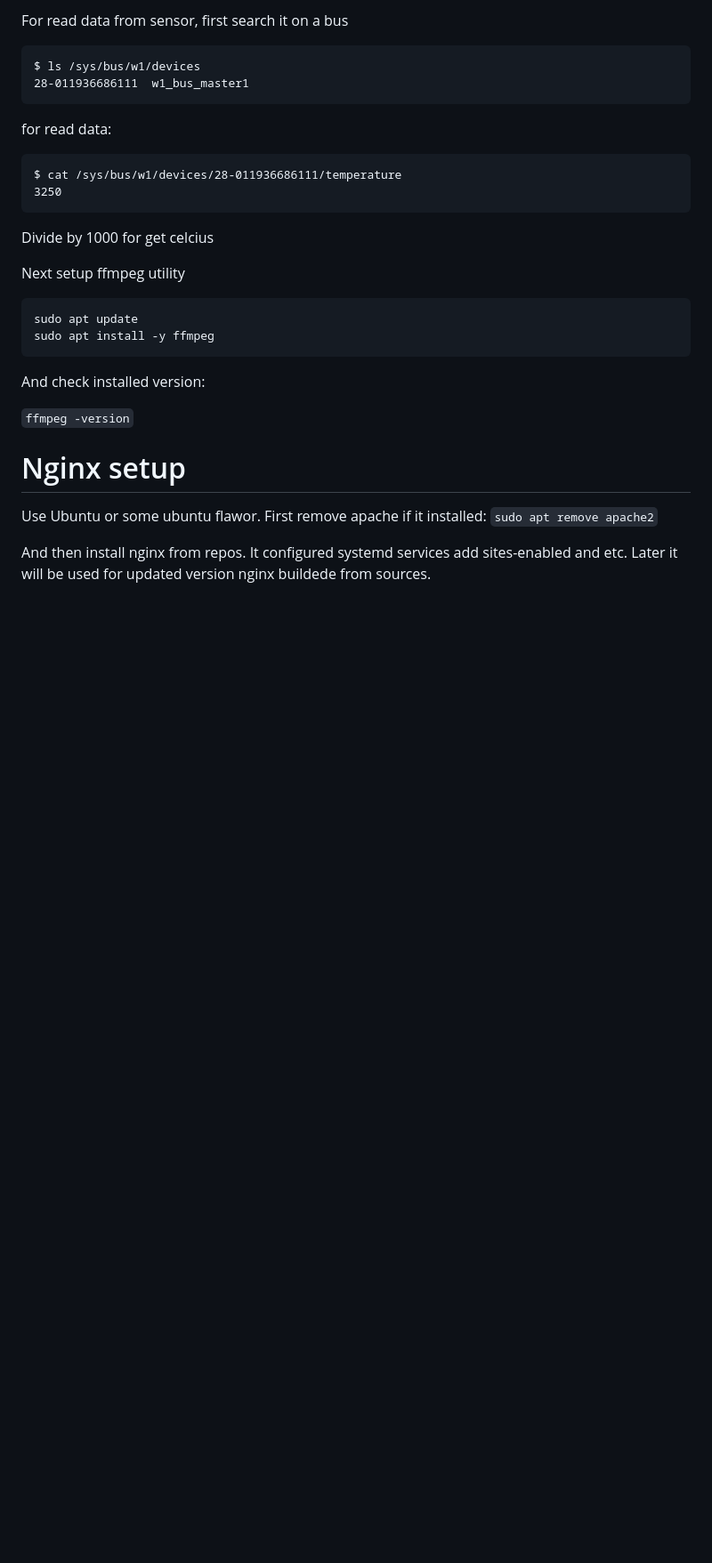
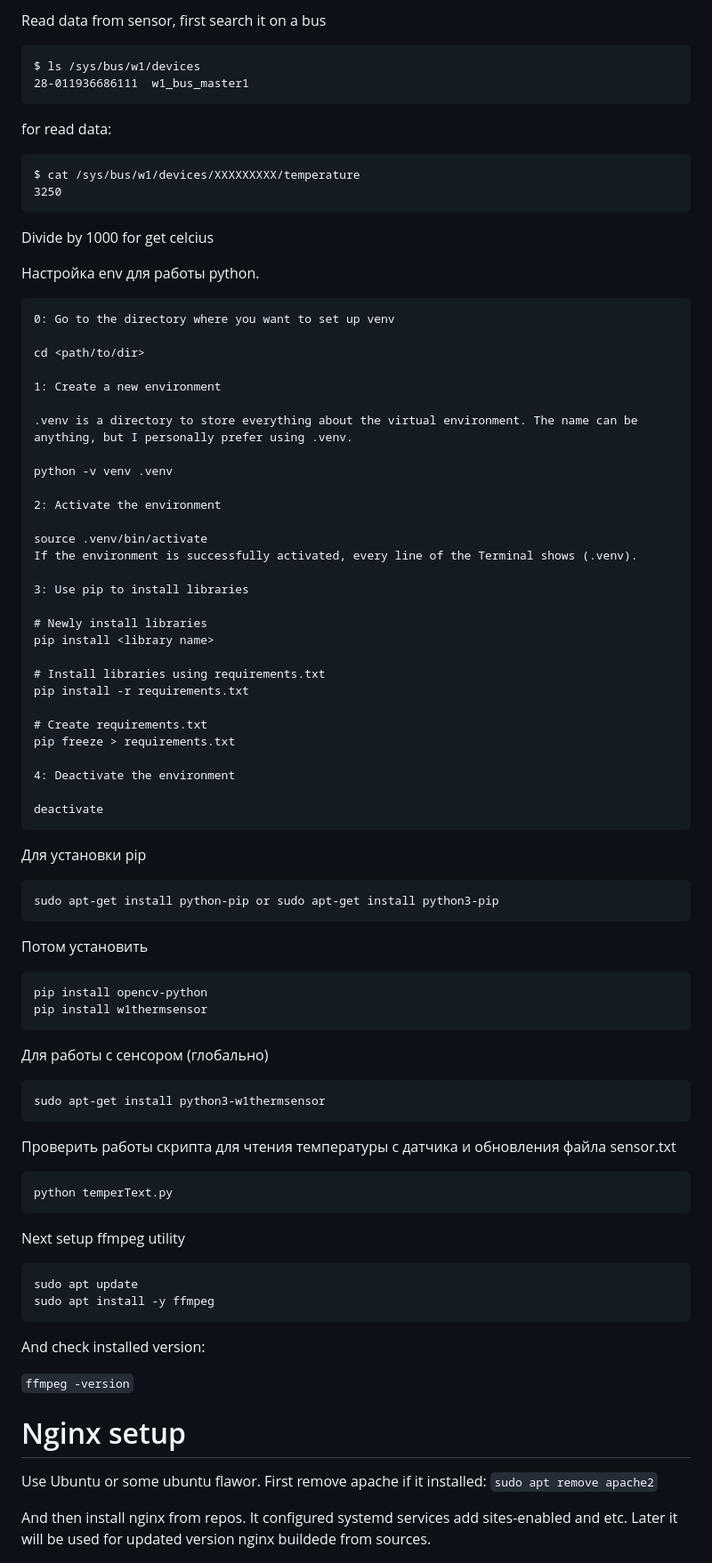
Before and after one commit to blackfin/raspberry-pi-secure-cam, a Markdown page: README.md, the part around one of its changes. Shown at 89% size. Rendered like a GitHub page; blank space fills up the shorter version.

````diff
--- a/README.md
+++ b/README.md
@@ -43,15 +52,69 @@ First, connect to raspberry pi board
 
-For read data from sensor, first search it on a bus
+Read data from sensor, first search it on a bus
 ```
 $ ls /sys/bus/w1/devices
 28-011936686111  w1_bus_master1
 ```
 for read data:
 ```
-$ cat /sys/bus/w1/devices/28-011936686111/temperature
+$ cat /sys/bus/w1/devices/XXXXXXXXX/temperature
 3250
 ```
 Divide by 1000 for get celcius
+
+Настройка env для работы python.
+```
+0: Go to the directory where you want to set up venv
+
+cd <path/to/dir>
+
+1: Create a new environment
+
+.venv is a directory to store everything about the virtual environment. The name can be anything, but I personally prefer using .venv.
+
+python -v venv .venv
+
+2: Activate the environment
+
+source .venv/bin/activate
+If the environment is successfully activated, every line of the Terminal shows (.venv).
+
+3: Use pip to install libraries
+
+# Newly install libraries
+pip install <library name>
+
+# Install libraries using requirements.txt
+pip install -r requirements.txt
+
+# Create requirements.txt
+pip freeze > requirements.txt
+
+4: Deactivate the environment
+
+deactivate
+```
+
+Для установки pip
+```
+sudo apt-get install python-pip or sudo apt-get install python3-pip
+```
+
+Потом установить
+```
+pip install opencv-python
+pip install w1thermsensor
+```
+
+Для работы с сенсором (глобально)
+```
+sudo apt-get install python3-w1thermsensor
+```
+Проверить работы скрипта для чтения температуры с датчика и обновления файла sensor.txt
+
+```
+python temperText.py
+```
 
 Next setup ffmpeg utility
 ```
````
Also changed, not shown: other parts of README.md (+133 -31 lines).
